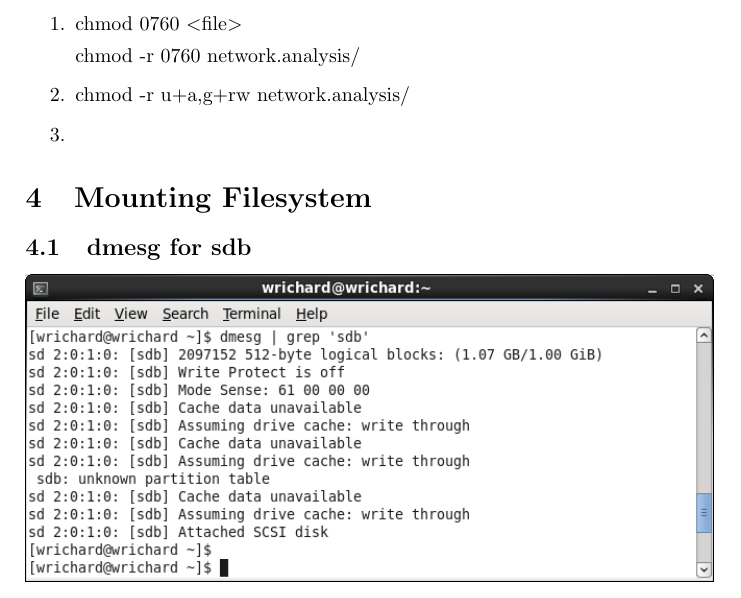
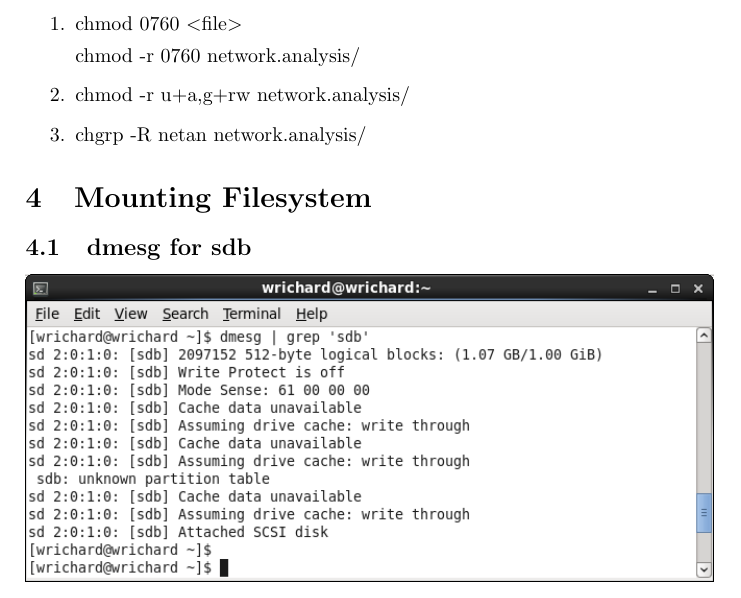
Before and after one commit to Primer42/TuftsComp150USA, a LaTeX document (lab6/report.tex): part of page 5 of 6, cut so that both start at the same text. Compiled offline with pdfLaTeX.

Commit message:
Answered final chmod question

```diff
--- a/lab6/report.tex
+++ b/lab6/report.tex
@@ -102,7 +102,7 @@ The hard links all had the same size, because they were the same file. The soft
 
 chmod -r 0760 network.analysis/
   \item chmod -r u+a,g+rw network.analysis/
-  \item
+  \item chgrp -R netan network.analysis/
 \end{enumerate}
 
 \section{Mounting Filesystem}
```
